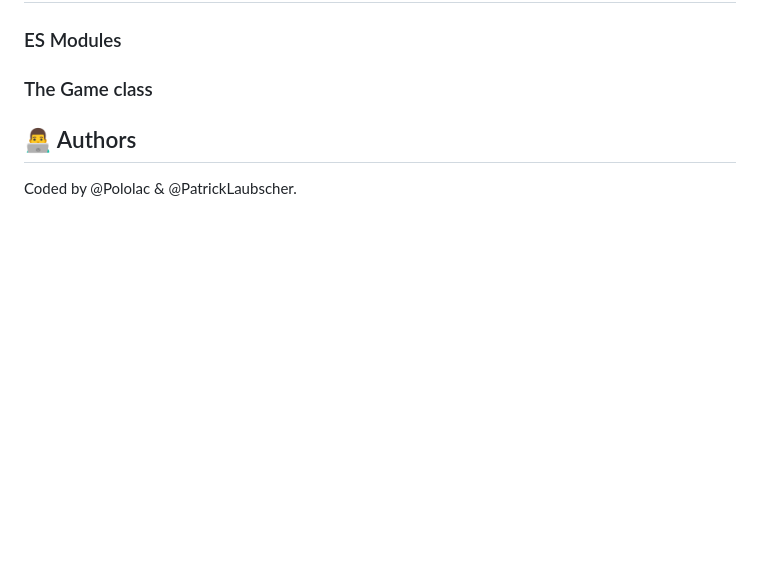
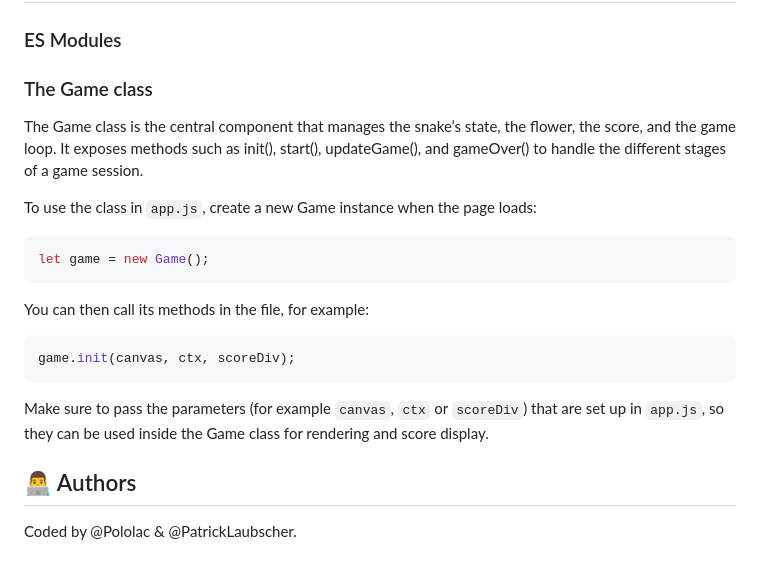
Before and after one commit to Pololac/snake-game, a Markdown page: README.md, the part around the change. GitHub-like rendering; blank space fills up the shorter version.

Commit message:
README update : Game class

````diff
--- a/README.md
+++ b/README.md
@@ -261,9 +261,18 @@ Using Web Audio API and examples from Subframe
 
 
 ### The Game class
+The Game class is the central component that manages the snake’s state, the flower, the score, and the game loop.
+It exposes methods such as init(), start(), updateGame(), and gameOver() to handle the different stages of a game session.
 
-
-
+To use the class in `app.js`, create a new Game instance when the page loads:
+```js
+let game = new Game();
+```
+You can then call its methods in the file, for example:
+```js
+game.init(canvas, ctx, scoreDiv);
+```
+Make sure to pass the parameters (for example `canvas`, `ctx` or `scoreDiv`) that are set up in `app.js`, so they can be used inside the Game class for rendering and score display.
 
 ## 👨‍💻 Authors
 Coded by @Pololac & @PatrickLaubscher.
````
